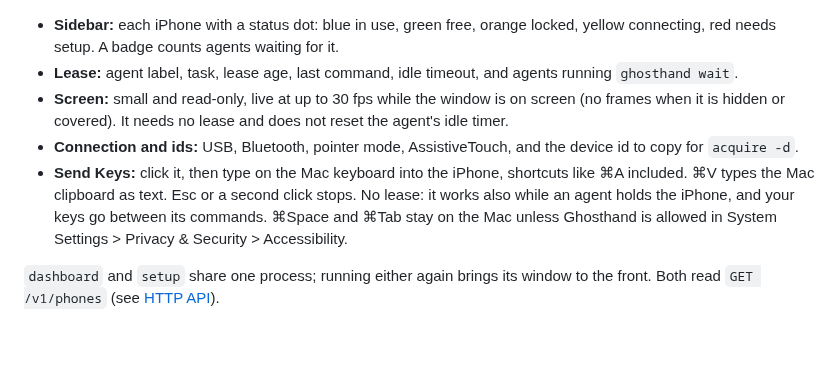
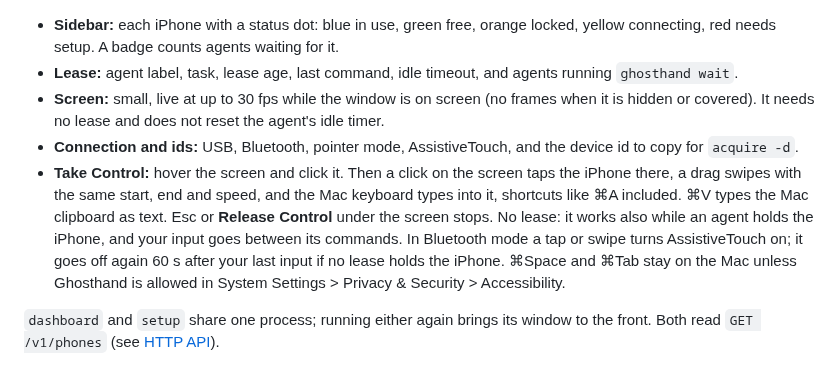
Before and after one commit to ghosthand-dev/ghosthand, a Markdown page: README.md, the part around the change. Drawn GitHub-style; blank space fills up the shorter version.

Commit message:
control plane: Take Control with taps, swipes and keys
Replaces the Send Keys button under the live screen:

- Hovering the screen shows a Take Control button. While in control:
  - a click on the screen is a tap at that spot
  - a drag (4 pt or more) is a swipe with the same start, end and duration
  - Mac key presses go to the iPhone, like Send Keys did (cmd+V types the
    Mac clipboard)
- Release Control under the screen shows only while in control. Esc,
  another phone or the window losing focus also release.
- No lease: works on iPhones an agent holds now; the device lock puts the
  person's input between the agent's commands.

Daemon:
- New app-only routes POST /v1/phones/{phone}/tap and /swipe (unix socket
  only), points as 0...1 fractions of the screen. Swipe is a paced flick
  with the drag's duration.
- pointerInput takes a closure that maps the driver's screen to fractions.
- personInput records the last input per phone; the AssistiveTouch upkeep
  sweep leaves it on until 60 s after a person's last input, so it is not
  turned off between two clicks on an unleased iPhone.

App:
- PhoneKey -> PhoneInput (+ tap, swipe), PhoneKeyboard -> PhoneControl,
  KeyboardButton -> ControlBar. ScreenPreview gets the hover overlay and a
  DragGesture that is active only in control.
- Fix: the key monitor returned `handle(event) ?? event`, which turned a
  consumed key back into the event, so cmd+Q and cmd+W also reached the Mac.

Tested on an iPhone XR: tap and swipe routes land; AssistiveTouch goes off
about 60 s after the last input. The bottom-edge Home gesture does not work
on that XR through any pointer input (nor key home), see the session.

Discord: https://discord.com/channels/1422625037164351591/1562155951904129085
Session: ses_ea5a30c40ffeko56Dnc9gAsRcy

```diff
--- a/README.md
+++ b/README.md
@@ -269,9 +269,9 @@ The MCP tools are `triple-tap`, `hold` (`durationMs`) and `hold-drag` (`holdMs`,
 
 - **Sidebar:** each iPhone with a status dot: blue in use, green free, orange locked, yellow connecting, red needs setup. A badge counts agents waiting for it.
 - **Lease:** agent label, task, lease age, last command, idle timeout, and agents running `ghosthand wait`.
-- **Screen:** small and read-only, live at up to 30 fps while the window is on screen (no frames when it is hidden or covered). It needs no lease and does not reset the agent's idle timer.
+- **Screen:** small, live at up to 30 fps while the window is on screen (no frames when it is hidden or covered). It needs no lease and does not reset the agent's idle timer.
 - **Connection and ids:** USB, Bluetooth, pointer mode, AssistiveTouch, and the device id to copy for `acquire -d`.
-- **Send Keys:** click it, then type on the Mac keyboard into the iPhone, shortcuts like ⌘A included. ⌘V types the Mac clipboard as text. Esc or a second click stops. No lease: it works also while an agent holds the iPhone, and your keys go between its commands. ⌘Space and ⌘Tab stay on the Mac unless Ghosthand is allowed in System Settings > Privacy & Security > Accessibility.
+- **Take Control:** hover the screen and click it. Then a click on the screen taps the iPhone there, a drag swipes with the same start, end and speed, and the Mac keyboard types into it, shortcuts like ⌘A included. ⌘V types the Mac clipboard as text. Esc or **Release Control** under the screen stops. No lease: it works also while an agent holds the iPhone, and your input goes between its commands. In Bluetooth mode a tap or swipe turns AssistiveTouch on; it goes off again 60 s after your last input if no lease holds the iPhone. ⌘Space and ⌘Tab stay on the Mac unless Ghosthand is allowed in System Settings > Privacy & Security > Accessibility.
 
 `dashboard` and `setup` share one process; running either again brings its window to the front. Both read `GET /v1/phones` (see [HTTP API](#http-api)).
 
```
Also changed, not shown: CHANGELOG.md (+1 -1 lines), 1 other file.
